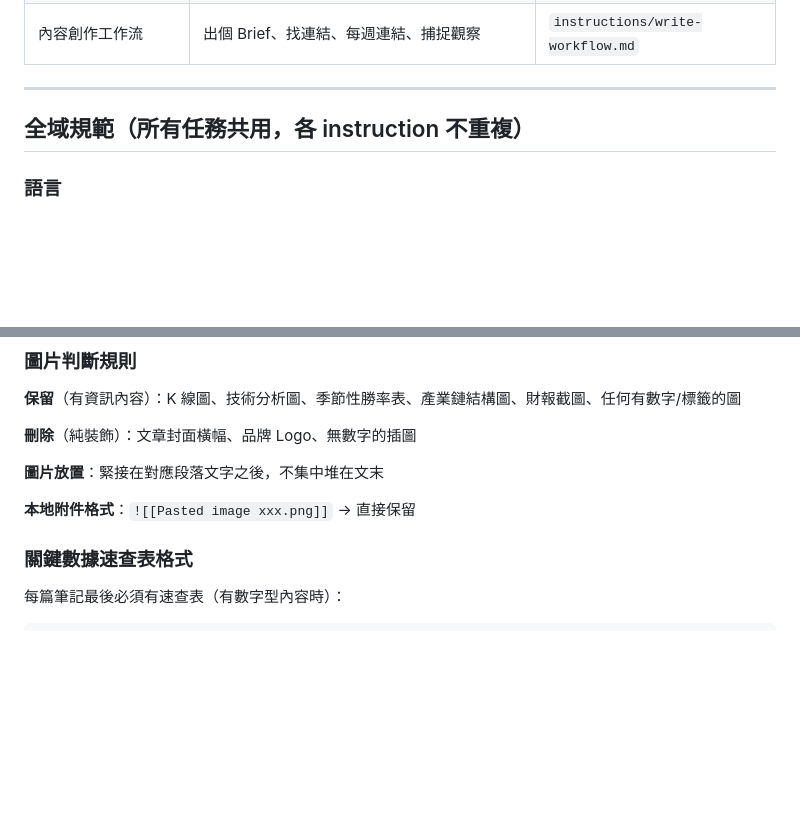
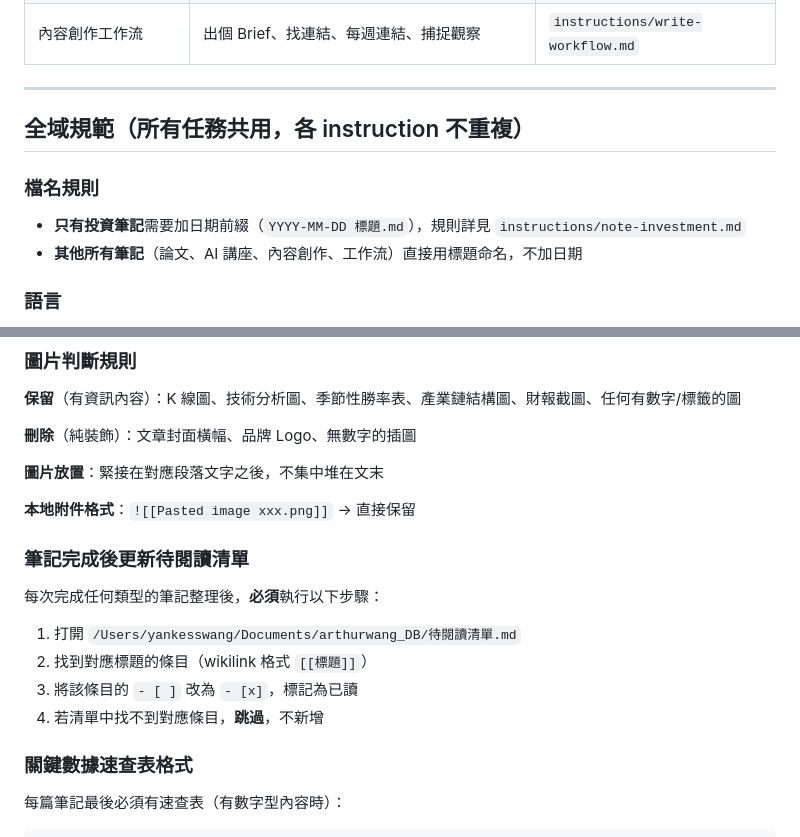
Before and after one commit to yankesswang/arthur_knowledge_assistant, a Markdown page: CLAUDE.md, 2 parts joined by grey strips. GitHub-like rendering; blank space fills up the shorter version.

Commit message:
Update CLAUDE guidance and .claude submodule tracking

```diff
--- a/CLAUDE.md
+++ b/CLAUDE.md
@@ -23,6 +23,11 @@ Arthur 的 Obsidian 知識管理 + 投資筆記 + 內容創作 AI 助理。
 
 ## 全域規範（所有任務共用，各 instruction 不重複）
 
+### 檔名規則
+
+- **只有投資筆記**需要加日期前綴（`YYYY-MM-DD 標題.md`），規則詳見 `instructions/note-investment.md`
+- **其他所有筆記**（論文、AI 講座、內容創作、工作流）直接用標題命名，不加日期
+
 ### 語言
 
 - **所有輸出一律使用繁體中文**，無論原始資料語言
@@ -38,6 +43,15 @@ Arthur 的 Obsidian 知識管理 + 投資筆記 + 內容創作 AI 助理。
 **圖片放置**：緊接在對應段落文字之後，不集中堆在文末
 
 **本地附件格式**：`![[Pasted image xxx.png]]` → 直接保留
+
+### 筆記完成後更新待閱讀清單
+
+每次完成任何類型的筆記整理後，**必須**執行以下步驟：
+
+1. 打開 `/Users/yankesswang/Documents/arthurwang_DB/待閱讀清單.md`
+2. 找到對應標題的條目（wikilink 格式 `[[標題]]`）
+3. 將該條目的 `- [ ]` 改為 `- [x]`，標記為已讀
+4. 若清單中找不到對應條目，**跳過**，不新增
 
 ### 關鍵數據速查表格式
 
```
